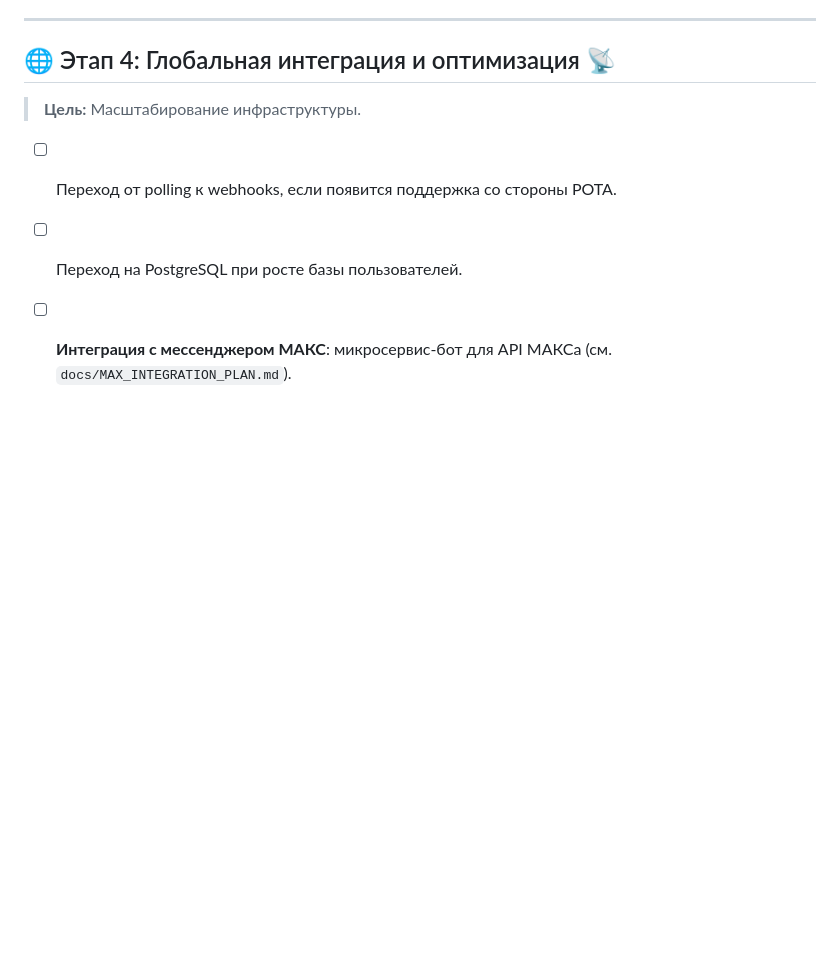
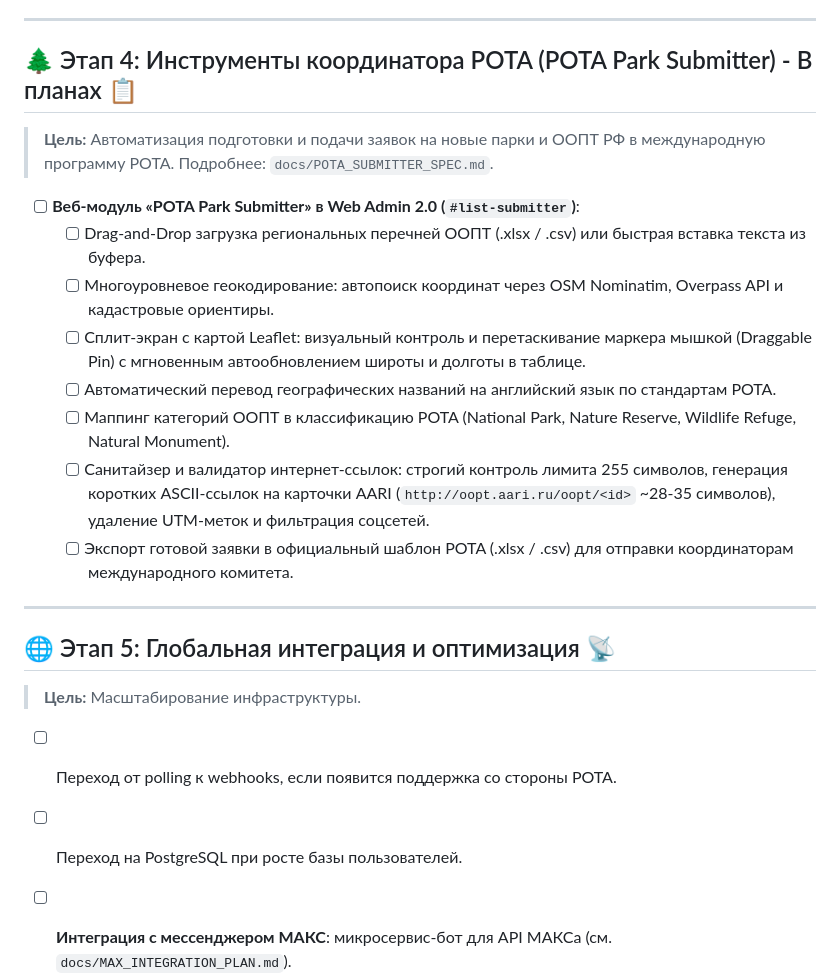
Before and after one commit to loloka/ru-pota-bot, a Markdown page: ROADMAP.md, the part around the change. Rendered like a GitHub page; blank space fills up the shorter version.

Commit message:
docs: add POTA Park Submitter specification and update ROADMAP.md

```diff
--- a/ROADMAP.md
+++ b/ROADMAP.md
@@ -76,7 +76,21 @@
 
 ---
 
-## 🌐 Этап 4: Глобальная интеграция и оптимизация 📡
+## 🌲 Этап 4: Инструменты координатора POTA (POTA Park Submitter) - В планах 📋
+> **Цель:** Автоматизация подготовки и подачи заявок на новые парки и ООПТ РФ в международную программу POTA. Подробнее: `docs/POTA_SUBMITTER_SPEC.md`.
+
+- [ ] **Веб-модуль «POTA Park Submitter» в Web Admin 2.0 (`#list-submitter`)**:
+  - [ ] Drag-and-Drop загрузка региональных перечней ООПТ (.xlsx / .csv) или быстрая вставка текста из буфера.
+  - [ ] Многоуровневое геокодирование: автопоиск координат через OSM Nominatim, Overpass API и кадастровые ориентиры.
+  - [ ] Сплит-экран с картой Leaflet: визуальный контроль и перетаскивание маркера мышкой (Draggable Pin) с мгновенным автообновлением широты и долготы в таблице.
+  - [ ] Автоматический перевод географических названий на английский язык по стандартам POTA.
+  - [ ] Маппинг категорий ООПТ в классификацию POTA (National Park, Nature Reserve, Wildlife Refuge, Natural Monument).
+  - [ ] Санитайзер и валидатор интернет-ссылок: строгий контроль лимита 255 символов, генерация коротких ASCII-ссылок на карточки AARI (`http://oopt.aari.ru/oopt/<id>` ~28-35 символов), удаление UTM-меток и фильтрация соцсетей.
+  - [ ] Экспорт готовой заявки в официальный шаблон POTA (.xlsx / .csv) для отправки координаторам международного комитета.
+
+---
+
+## 🌐 Этап 5: Глобальная интеграция и оптимизация 📡
 > **Цель:** Масштабирование инфраструктуры.
 
 - [ ] Переход от polling к webhooks, если появится поддержка со стороны POTA.
```
Also changed, not shown: docs/POTA_SUBMITTER_SPEC.md (added, +40 -0 lines).
